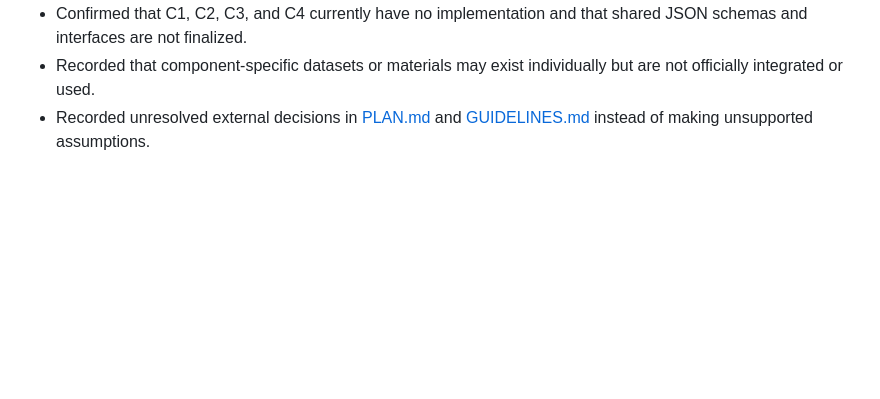
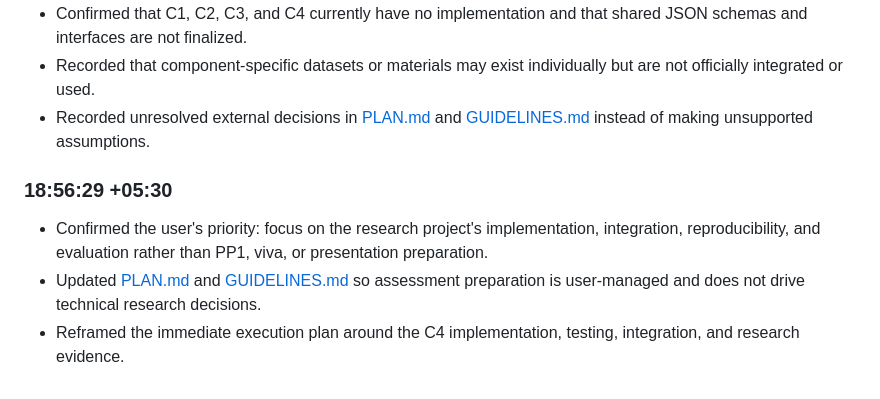
Before and after one commit to imasharanasinghe/J26-DS-353, a Markdown page: LOG.md, the part around the change. Rendered like a GitHub page; blank space fills up the shorter version.

Commit message:
docs: prioritize research implementation

```diff
--- a/LOG.md
+++ b/LOG.md
@@ -70,3 +70,8 @@ This log records the work completed for Component 4 and the associated project a
 - Confirmed that C1, C2, C3, and C4 currently have no implementation and that shared JSON schemas and interfaces are not finalized.
 - Recorded that component-specific datasets or materials may exist individually but are not officially integrated or used.
 - Recorded unresolved external decisions in [PLAN.md](./PLAN.md) and [GUIDELINES.md](./GUIDELINES.md) instead of making unsupported assumptions.
+
+### 18:56:29 +05:30
+- Confirmed the user's priority: focus on the research project's implementation, integration, reproducibility, and evaluation rather than PP1, viva, or presentation preparation.
+- Updated [PLAN.md](./PLAN.md) and [GUIDELINES.md](./GUIDELINES.md) so assessment preparation is user-managed and does not drive technical research decisions.
+- Reframed the immediate execution plan around the C4 implementation, testing, integration, and research evidence.
```
Also changed, not shown: GUIDELINES.md (+12 -11 lines), PLAN.md (+47 -42 lines).
